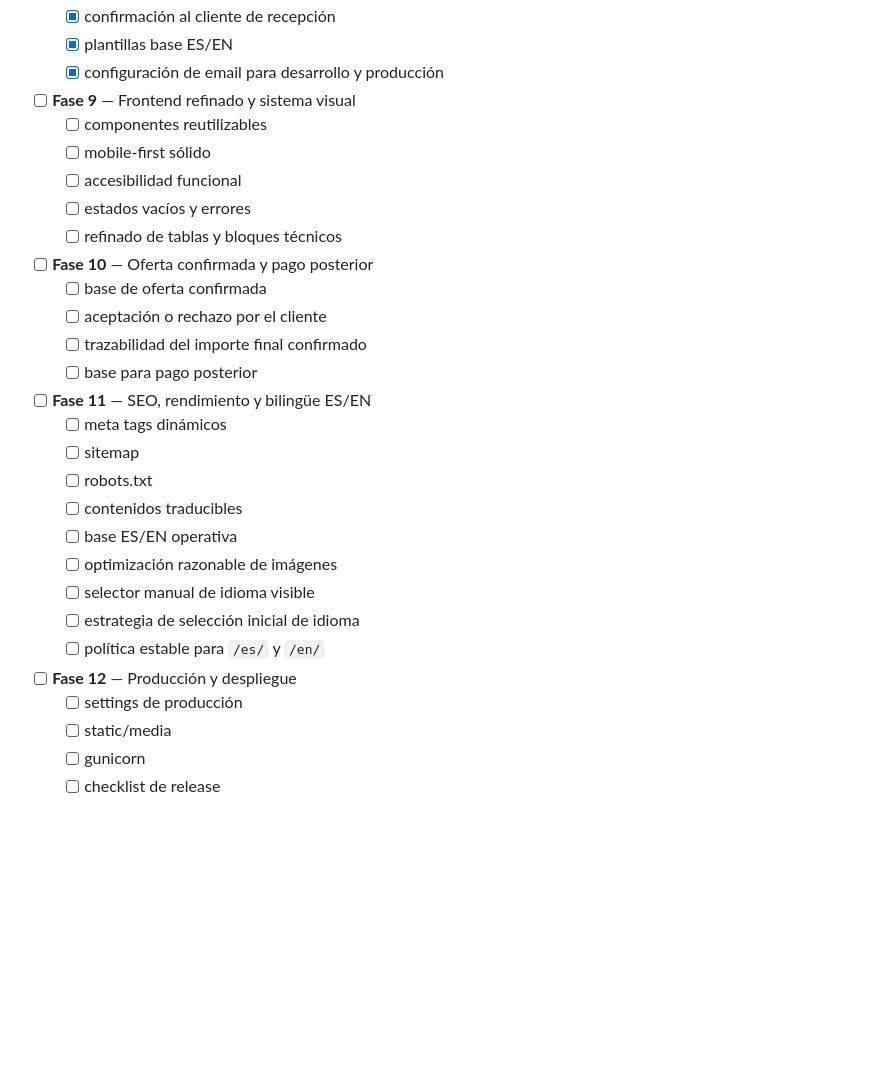
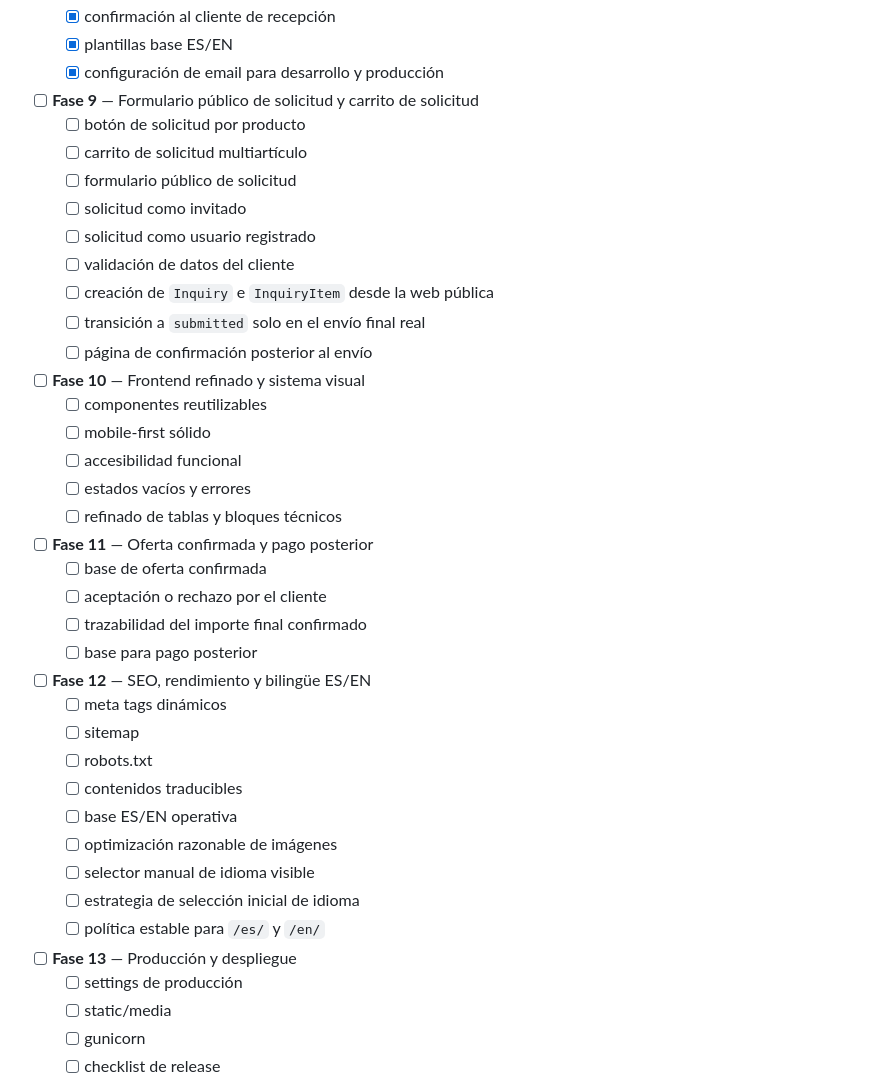
Before and after one commit to jonsande/recambios, a Markdown page: TODO.md, the part around the change. Rendered like a GitHub page; blank space fills up the shorter version.

```diff
--- a/TODO.md
+++ b/TODO.md
@@ -87,20 +87,31 @@
   - [x] plantillas base ES/EN
   - [x] configuración de email para desarrollo y producción
 
-- [ ] **Fase 9** — Frontend refinado y sistema visual
+- [ ] **Fase 9** — Formulario público de solicitud y carrito de solicitud
+  - [ ] botón de solicitud por producto
+  - [ ] carrito de solicitud multiartículo
+  - [ ] formulario público de solicitud
+  - [ ] solicitud como invitado
+  - [ ] solicitud como usuario registrado
+  - [ ] validación de datos del cliente
+  - [ ] creación de `Inquiry` e `InquiryItem` desde la web pública
+  - [ ] transición a `submitted` solo en el envío final real
+  - [ ] página de confirmación posterior al envío
+
+- [ ] **Fase 10** — Frontend refinado y sistema visual
   - [ ] componentes reutilizables
   - [ ] mobile-first sólido
   - [ ] accesibilidad funcional
   - [ ] estados vacíos y errores
   - [ ] refinado de tablas y bloques técnicos
 
-- [ ] **Fase 10** — Oferta confirmada y pago posterior
+- [ ] **Fase 11** — Oferta confirmada y pago posterior
   - [ ] base de oferta confirmada
   - [ ] aceptación o rechazo por el cliente
   - [ ] trazabilidad del importe final confirmado
   - [ ] base para pago posterior
 
-- [ ] **Fase 11** — SEO, rendimiento y bilingüe ES/EN
+- [ ] **Fase 12** — SEO, rendimiento y bilingüe ES/EN
   - [ ] meta tags dinámicos
   - [ ] sitemap
   - [ ] robots.txt
@@ -111,7 +122,7 @@
   - [ ] estrategia de selección inicial de idioma
   - [ ] política estable para `/es/` y `/en/`
 
-- [ ] **Fase 12** — Producción y despliegue
+- [ ] **Fase 13** — Producción y despliegue
   - [ ] settings de producción
   - [ ] static/media
   - [ ] gunicorn
```
Also changed, not shown: STEPS.md (+49 -7 lines).
